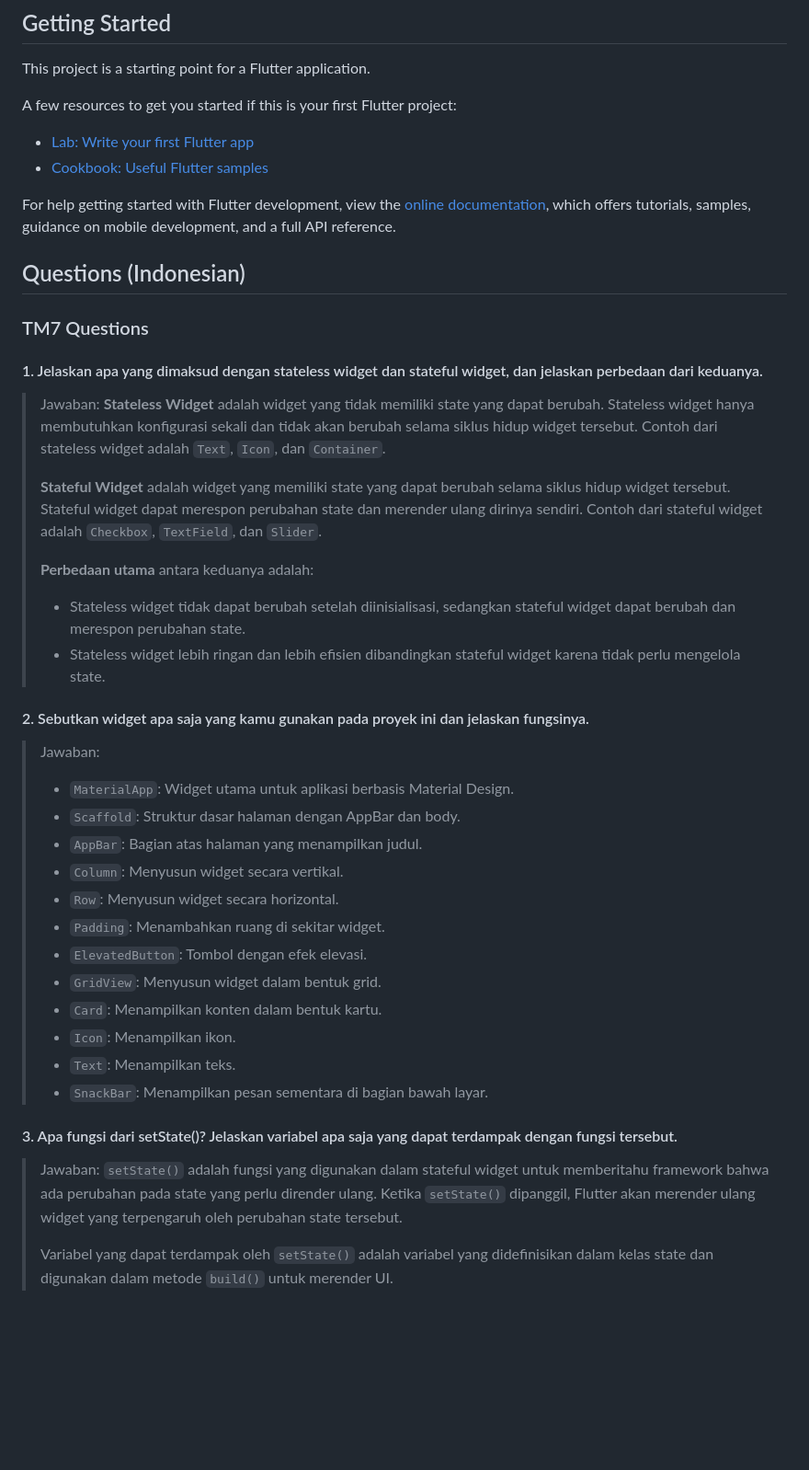
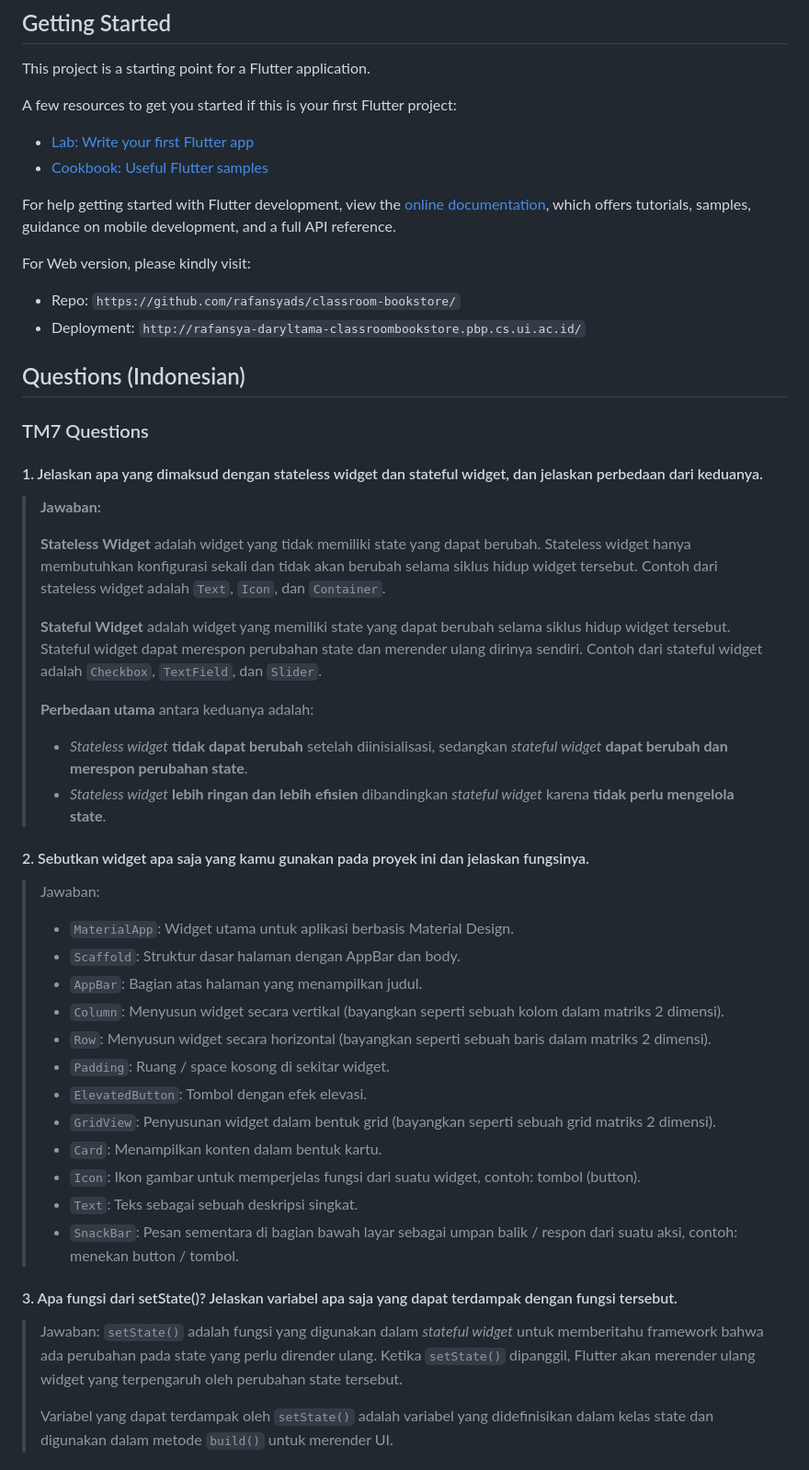
Before and after one commit to rafansyads/classroom-bookstore-mobile, a Markdown page: README.md, the part around one of its changes. Shown at 92% size. GitHub-like rendering; blank space fills up the shorter version.

Commit message:
Finalisation TM7

```diff
--- a/README.md
+++ b/README.md
@@ -15,38 +15,43 @@ For help getting started with Flutter development, view the
 [online documentation](https://docs.flutter.dev/), which offers tutorials,
 samples, guidance on mobile development, and a full API reference.
 
+For Web version, please kindly visit:
+- Repo: `https://github.com/rafansyads/classroom-bookstore/`
+- Deployment: `http://rafansya-daryltama-classroombookstore.pbp.cs.ui.ac.id/`
+
 ## Questions (Indonesian)
 
 ### TM7 Questions
 
 #### 1. Jelaskan apa yang dimaksud dengan stateless widget dan stateful widget, dan jelaskan perbedaan dari keduanya.
-> Jawaban:
+> **Jawaban:**
+>
 > **Stateless Widget** adalah widget yang tidak memiliki state yang dapat berubah. Stateless widget hanya membutuhkan konfigurasi sekali dan tidak akan berubah selama siklus hidup widget tersebut. Contoh dari stateless widget adalah `Text`, `Icon`, dan `Container`.
 >
 > **Stateful Widget** adalah widget yang memiliki state yang dapat berubah selama siklus hidup widget tersebut. Stateful widget dapat merespon perubahan state dan merender ulang dirinya sendiri. Contoh dari stateful widget adalah `Checkbox`, `TextField`, dan `Slider`.
 >
 > **Perbedaan utama** antara keduanya adalah:
-> - Stateless widget tidak dapat berubah setelah diinisialisasi, sedangkan stateful widget dapat berubah dan merespon perubahan state.
-> - Stateless widget lebih ringan dan lebih efisien dibandingkan stateful widget karena tidak perlu mengelola state.
+> - _Stateless widget_ **tidak dapat berubah** setelah diinisialisasi, sedangkan _stateful widget_ **dapat berubah dan merespon perubahan state**.
+> - _Stateless widget_ **lebih ringan dan lebih efisien** dibandingkan _stateful widget_ karena **tidak perlu mengelola state**.
 
 #### 2. Sebutkan widget apa saja yang kamu gunakan pada proyek ini dan jelaskan fungsinya.
 > Jawaban:
 > - `MaterialApp`: Widget utama untuk aplikasi berbasis Material Design.
 > - `Scaffold`: Struktur dasar halaman dengan AppBar dan body.
 > - `AppBar`: Bagian atas halaman yang menampilkan judul.
-> - `Column`: Menyusun widget secara vertikal.
-> - `Row`: Menyusun widget secara horizontal.
-> - `Padding`: Menambahkan ruang di sekitar widget.
+> - `Column`: Menyusun widget secara vertikal (bayangkan seperti sebuah kolom dalam matriks 2 dimensi).
+> - `Row`: Menyusun widget secara horizontal (bayangkan seperti sebuah baris dalam matriks 2 dimensi).
+> - `Padding`: Ruang / space kosong di sekitar widget.
 > - `ElevatedButton`: Tombol dengan efek elevasi.
-> - `GridView`: Menyusun widget dalam bentuk grid.
+> - `GridView`: Penyusunan widget dalam bentuk grid (bayangkan seperti sebuah grid matriks 2 dimensi).
 > - `Card`: Menampilkan konten dalam bentuk kartu.
-> - `Icon`: Menampilkan ikon.
-> - `Text`: Menampilkan teks.
-> - `SnackBar`: Menampilkan pesan sementara di bagian bawah layar.
+> - `Icon`: Ikon gambar untuk memperjelas fungsi dari suatu widget, contoh: tombol (button).
+> - `Text`: Teks sebagai sebuah deskripsi singkat.
+> - `SnackBar`: Pesan sementara di bagian bawah layar sebagai umpan balik / respon dari suatu aksi, contoh: menekan button / tombol.
 
 #### 3. Apa fungsi dari setState()? Jelaskan variabel apa saja yang dapat terdampak dengan fungsi tersebut.
 > Jawaban:
-> `setState()` adalah fungsi yang digunakan dalam stateful widget untuk memberitahu framework bahwa ada perubahan pada state yang perlu dirender ulang. Ketika `setState()` dipanggil, Flutter akan merender ulang widget yang terpengaruh oleh perubahan state tersebut.
+> `setState()` adalah fungsi yang digunakan dalam _stateful widget_ untuk memberitahu framework bahwa ada perubahan pada state yang perlu dirender ulang. Ketika `setState()` dipanggil, Flutter akan merender ulang widget yang terpengaruh oleh perubahan state tersebut.
 >
 > Variabel yang dapat terdampak oleh `setState()` adalah variabel yang didefinisikan dalam kelas state dan digunakan dalam metode `build()` untuk merender UI.
 
```
Also changed, not shown: other parts of README.md (+3 -3 lines).
